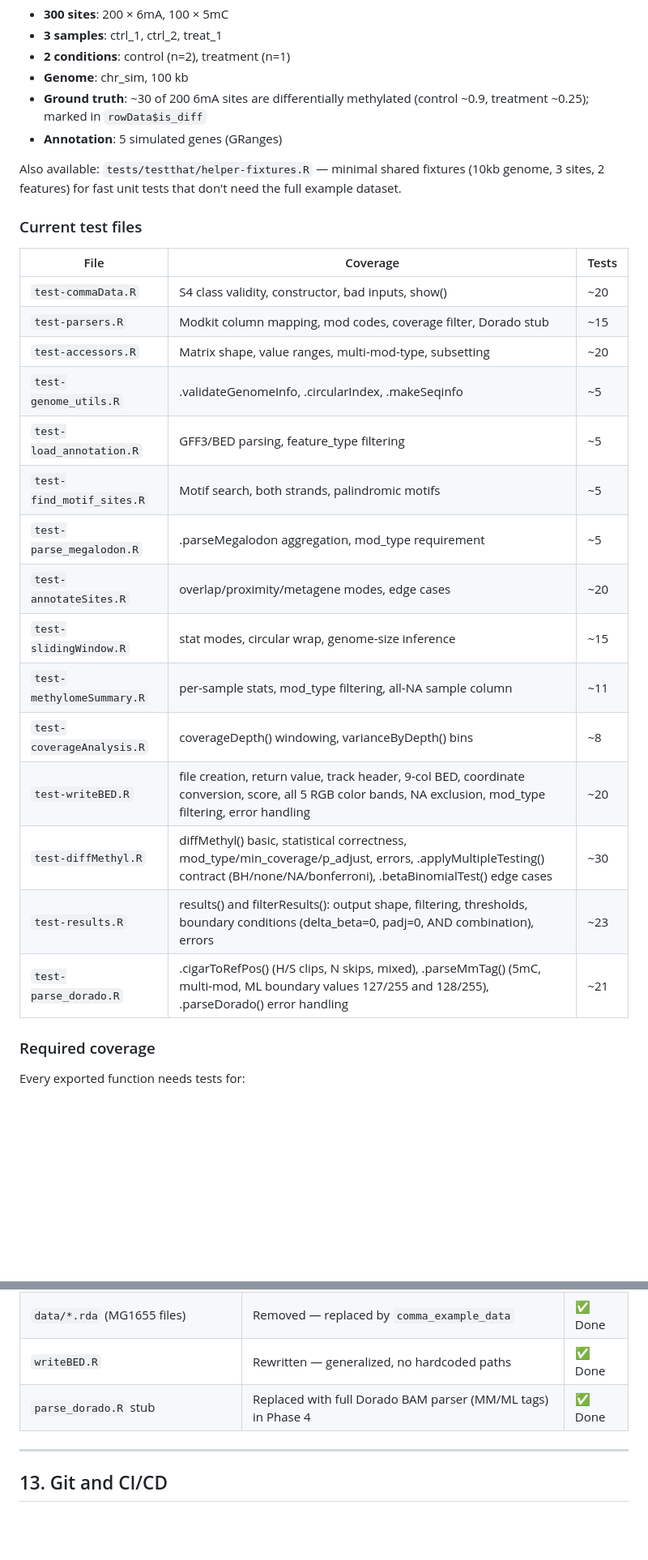
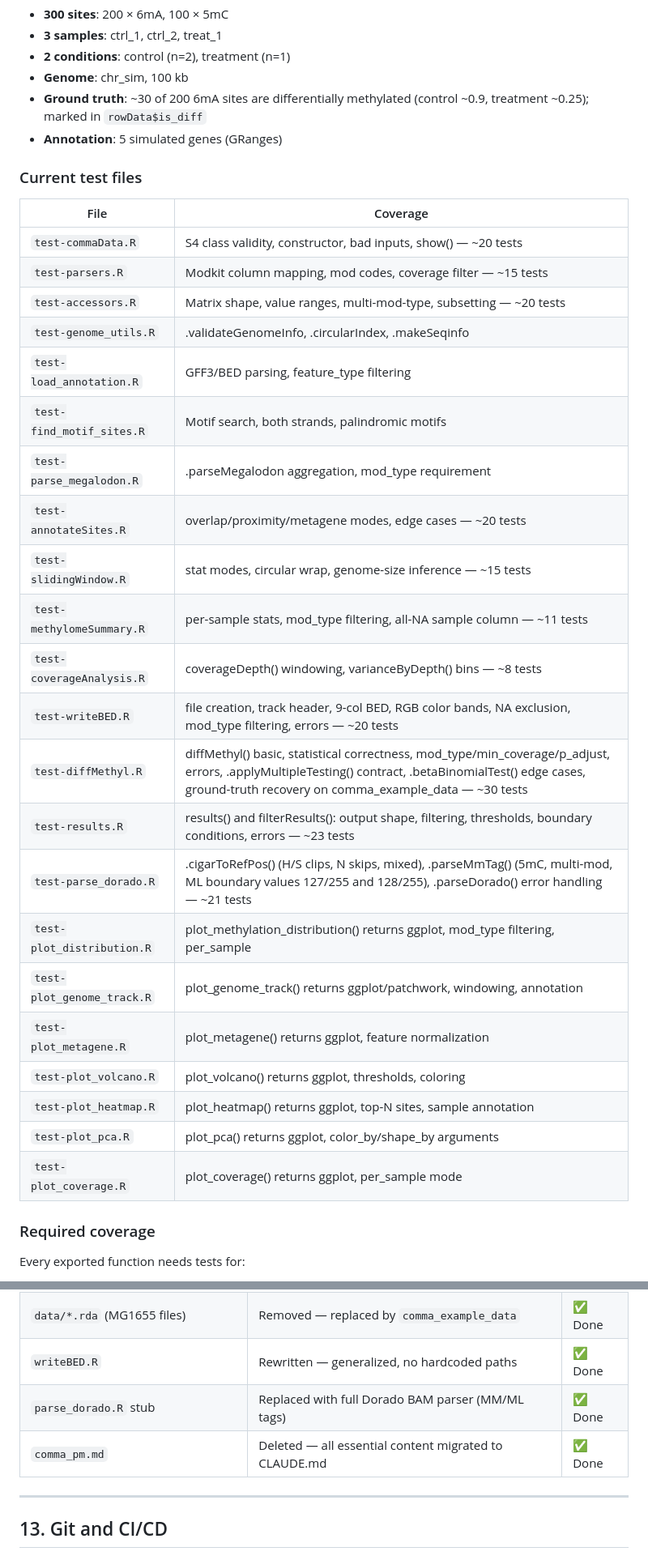
Before and after one commit to carl-stone/CoMMA, a Markdown page: CLAUDE.md, 2 parts joined by grey strips. Shown at 81% size. Rendered like a GitHub page; blank space fills up the shorter version.

```diff
--- a/CLAUDE.md
+++ b/CLAUDE.md
@@ -362,27 +355,32 @@ Use `comma_example_data` — a synthetic `commaData` object created in Phase 1 (
 - **Ground truth**: ~30 of 200 6mA sites are differentially methylated (control ~0.9, treatment ~0.25); marked in `rowData$is_diff`
 - **Annotation**: 5 simulated genes (GRanges)
 
-Also available: `tests/testthat/helper-fixtures.R` — minimal shared fixtures (10kb genome, 3 sites, 2 features) for fast unit tests that don't need the full example dataset.
-
 ### Current test files
 
-| File | Coverage | Tests |
-|---|---|---|
-| `test-commaData.R` | S4 class validity, constructor, bad inputs, show() | ~20 |
-| `test-parsers.R` | Modkit column mapping, mod codes, coverage filter, Dorado stub | ~15 |
-| `test-accessors.R` | Matrix shape, value ranges, multi-mod-type, subsetting | ~20 |
-| `test-genome_utils.R` | .validateGenomeInfo, .circularIndex, .makeSeqinfo | ~5 |
-| `test-load_annotation.R` | GFF3/BED parsing, feature_type filtering | ~5 |
-| `test-find_motif_sites.R` | Motif search, both strands, palindromic motifs | ~5 |
-| `test-parse_megalodon.R` | .parseMegalodon aggregation, mod_type requirement | ~5 |
-| `test-annotateSites.R` | overlap/proximity/metagene modes, edge cases | ~20 |
-| `test-slidingWindow.R` | stat modes, circular wrap, genome-size inference | ~15 |
-| `test-methylomeSummary.R` | per-sample stats, mod_type filtering, all-NA sample column | ~11 |
-| `test-coverageAnalysis.R` | coverageDepth() windowing, varianceByDepth() bins | ~8 |
-| `test-writeBED.R` | file creation, return value, track header, 9-col BED, coordinate conversion, score, all 5 RGB color bands, NA exclusion, mod_type filtering, error handling | ~20 |
-| `test-diffMethyl.R` | diffMethyl() basic, statistical correctness, mod_type/min_coverage/p_adjust, errors, .applyMultipleTesting() contract (BH/none/NA/bonferroni), .betaBinomialTest() edge cases | ~30 |
-| `test-results.R` | results() and filterResults(): output shape, filtering, thresholds, boundary conditions (delta_beta=0, padj=0, AND combination), errors | ~23 |
-| `test-parse_dorado.R` | .cigarToRefPos() (H/S clips, N skips, mixed), .parseMmTag() (5mC, multi-mod, ML boundary values 127/255 and 128/255), .parseDorado() error handling | ~21 |
+| File | Coverage |
+|---|---|
+| `test-commaData.R` | S4 class validity, constructor, bad inputs, show() — ~20 tests |
+| `test-parsers.R` | Modkit column mapping, mod codes, coverage filter — ~15 tests |
+| `test-accessors.R` | Matrix shape, value ranges, multi-mod-type, subsetting — ~20 tests |
+| `test-genome_utils.R` | .validateGenomeInfo, .circularIndex, .makeSeqinfo |
+| `test-load_annotation.R` | GFF3/BED parsing, feature_type filtering |
+| `test-find_motif_sites.R` | Motif search, both strands, palindromic motifs |
+| `test-parse_megalodon.R` | .parseMegalodon aggregation, mod_type requirement |
+| `test-annotateSites.R` | overlap/proximity/metagene modes, edge cases — ~20 tests |
+| `test-slidingWindow.R` | stat modes, circular wrap, genome-size inference — ~15 tests |
+| `test-methylomeSummary.R` | per-sample stats, mod_type filtering, all-NA sample column — ~11 tests |
+| `test-coverageAnalysis.R` | coverageDepth() windowing, varianceByDepth() bins — ~8 tests |
+| `test-writeBED.R` | file creation, track header, 9-col BED, RGB color bands, NA exclusion, mod_type filtering, errors — ~20 tests |
+| `test-diffMethyl.R` | diffMethyl() basic, statistical correctness, mod_type/min_coverage/p_adjust, errors, .applyMultipleTesting() contract, .betaBinomialTest() edge cases, ground-truth recovery on comma_example_data — ~30 tests |
+| `test-results.R` | results() and filterResults(): output shape, filtering, thresholds, boundary conditions, errors — ~23 tests |
+| `test-parse_dorado.R` | .cigarToRefPos() (H/S clips, N skips, mixed), .parseMmTag() (5mC, multi-mod, ML boundary values 127/255 and 128/255), .parseDorado() error handling — ~21 tests |
+| `test-plot_distribution.R` | plot_methylation_distribution() returns ggplot, mod_type filtering, per_sample |
+| `test-plot_genome_track.R` | plot_genome_track() returns ggplot/patchwork, windowing, annotation |
+| `test-plot_metagene.R` | plot_metagene() returns ggplot, feature normalization |
+| `test-plot_volcano.R` | plot_volcano() returns ggplot, thresholds, coloring |
+| `test-plot_heatmap.R` | plot_heatmap() returns ggplot, top-N sites, sample annotation |
+| `test-plot_pca.R` | plot_pca() returns ggplot, color_by/shape_by arguments |
+| `test-plot_coverage.R` | plot_coverage() returns ggplot, per_sample mode |
 
 ### Required coverage
 
@@ -464,7 +472,8 @@ All Phase 3 cleanup tasks are complete:
 | `all_site_annotations_60p.txt` (root) | Deleted — legacy data file | ✅ Done |
 | `data/*.rda` (MG1655 files) | Removed — replaced by `comma_example_data` | ✅ Done |
 | `writeBED.R` | Rewritten — generalized, no hardcoded paths | ✅ Done |
-| `parse_dorado.R` stub | Replaced with full Dorado BAM parser (MM/ML tags) in Phase 4 | ✅ Done |
+| `parse_dorado.R` stub | Replaced with full Dorado BAM parser (MM/ML tags) | ✅ Done |
+| `comma_pm.md` | Deleted — all essential content migrated to CLAUDE.md | ✅ Done |
 
 ---
 
```
Also changed, not shown: other parts of CLAUDE.md (+151 -179 lines).
